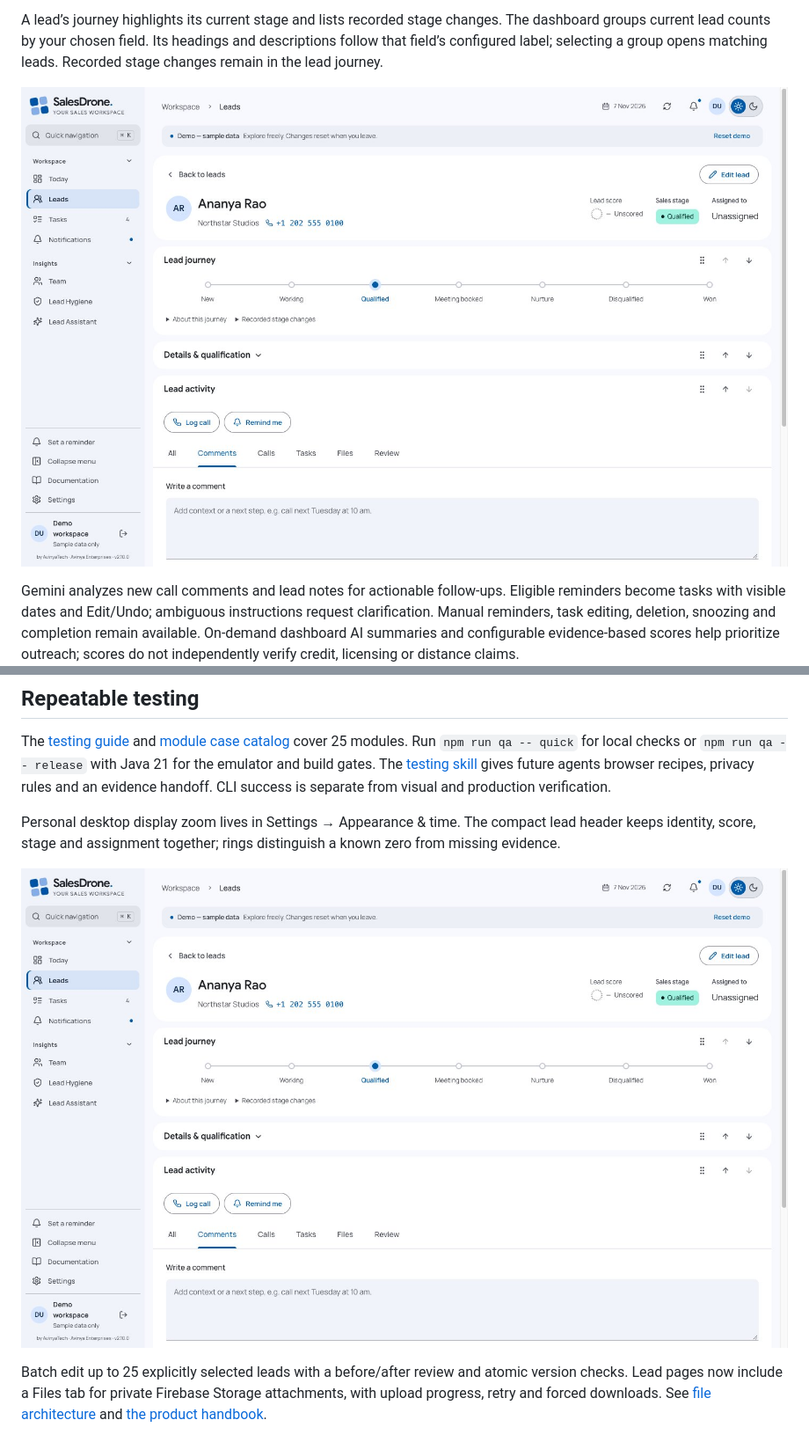
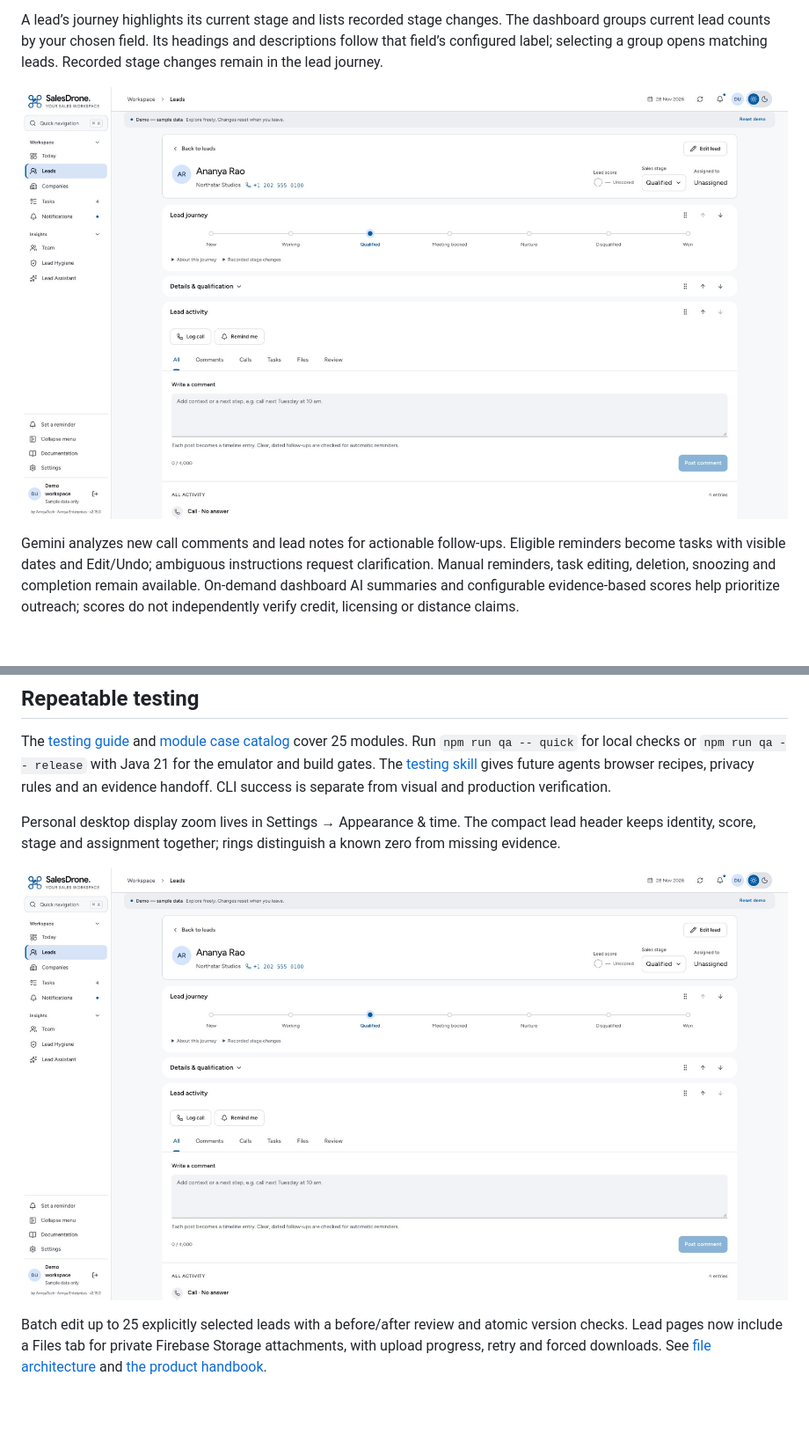
Before and after one commit to theharithsa/SalesDrone, a Markdown page: README.md, 2 parts joined by grey strips. Shown at 88% size. Drawn GitHub-style; pictures changed too: site/assets/screenshots/journey-demo.jpg; blank space fills up the shorter version.

Commit message:
Use the full width of the lead journey card

```diff
--- a/README.md
+++ b/README.md
@@ -43,7 +43,7 @@ Import the first Excel worksheet or CSV, map the fields, and select several disc
 
 A lead’s journey highlights its current stage and lists recorded stage changes. The dashboard groups current lead counts by your chosen field. Its headings and descriptions follow that field’s configured label; selecting a group opens matching leads. Recorded stage changes remain in the lead journey.
 
-![Fictional lead journey with its current stage highlighted.](site/assets/screenshots/journey-demo.jpg?sha=131b1614ba54)
+![Fictional lead journey with its current stage highlighted.](site/assets/screenshots/journey-demo.jpg?sha=b0ac59a1ad45)
 
 Gemini analyzes new call comments and lead notes for actionable follow-ups. Eligible reminders become tasks with visible dates and Edit/Undo; ambiguous instructions request clarification. Manual reminders, task editing, deletion, snoozing and completion remain available. On-demand dashboard AI summaries and configurable evidence-based scores help prioritize outreach; scores do not independently verify credit, licensing or distance claims.
 
@@ -187,7 +187,7 @@ The [testing guide](docs/TESTING.md) and [module case catalog](qa/test-cases.jso
 
 Personal desktop display zoom lives in Settings → Appearance & time. The compact lead header keeps identity, score, stage and assignment together; rings distinguish a known zero from missing evidence.
 
-![Compact lead identity, score, stage and assignment. Fictional demo only.](site/assets/screenshots/journey-demo.jpg?sha=131b1614ba54)
+![Compact lead identity, score, stage and assignment. Fictional demo only.](site/assets/screenshots/journey-demo.jpg?sha=b0ac59a1ad45)
 
 Batch edit up to 25 explicitly selected leads with a before/after review and atomic version checks. Lead pages now include a Files tab for private Firebase Storage attachments, with upload progress, retry and forced downloads. See [file architecture](docs/ATTACHMENTS.md) and [the product handbook](docs/PRODUCT-GUIDE.md).
 
```
Also changed, not shown: CHANGELOG.md (+4 -0 lines), skills/salesdrone-lead-journey/SKILL.md (+2 -2 lines), 3 other files.
